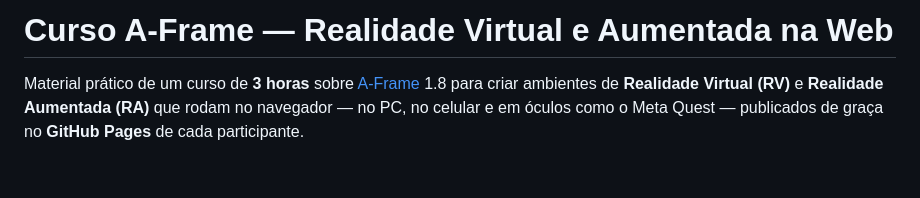
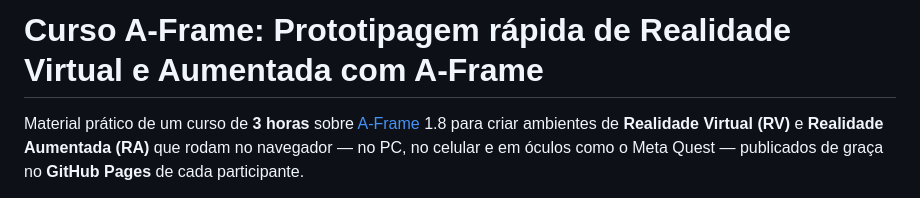
Before and after one commit to albicho/curso-aframe, a Markdown page: README.md, the part around the change. Drawn GitHub-style; blank space fills up the shorter version.

```diff
--- a/README.md
+++ b/README.md
@@ -1,4 +1,4 @@
-# Curso A-Frame — Realidade Virtual e Aumentada na Web
+# Curso A-Frame: Prototipagem rápida de Realidade Virtual e Aumentada com A-Frame
 
 Material prático de um curso de **3 horas** sobre [A-Frame](https://aframe.io) 1.8 para criar ambientes de
 **Realidade Virtual (RV)** e **Realidade Aumentada (RA)** que rodam no navegador — no PC, no celular e em óculos
```
